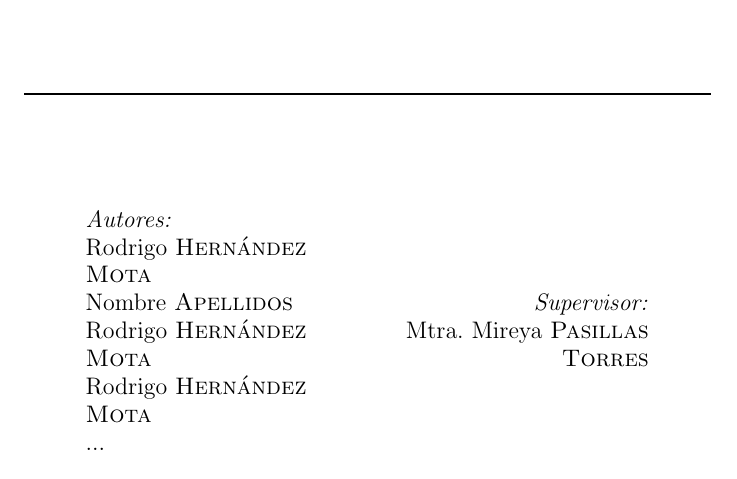
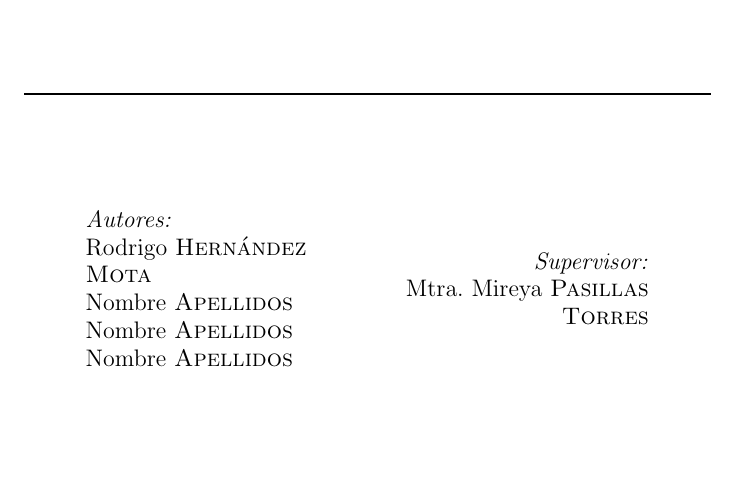
Before and after one commit to RHDZMOTA/accidentes-viales-zmg, a LaTeX document (main.tex): part of page 1 of 5 before the commit and part of page 1 of 4 after it, cut so that both start at the same text. Compiled offline with pdfLaTeX.

Commit message:
spaces for names

```diff
--- a/main.tex
+++ b/main.tex
@@ -28,9 +28,8 @@
 \emph{Autores:}\\
 Rodrigo \textsc{Hernández Mota}\\
 Nombre \textsc{Apellidos}\\
-Rodrigo \textsc{Hernández Mota}\\
-Rodrigo \textsc{Hernández Mota}\\
-...
+Nombre \textsc{Apellidos}\\
+Nombre \textsc{Apellidos}\\
 \end{flushleft}
 \end{minipage}
 ~
```
